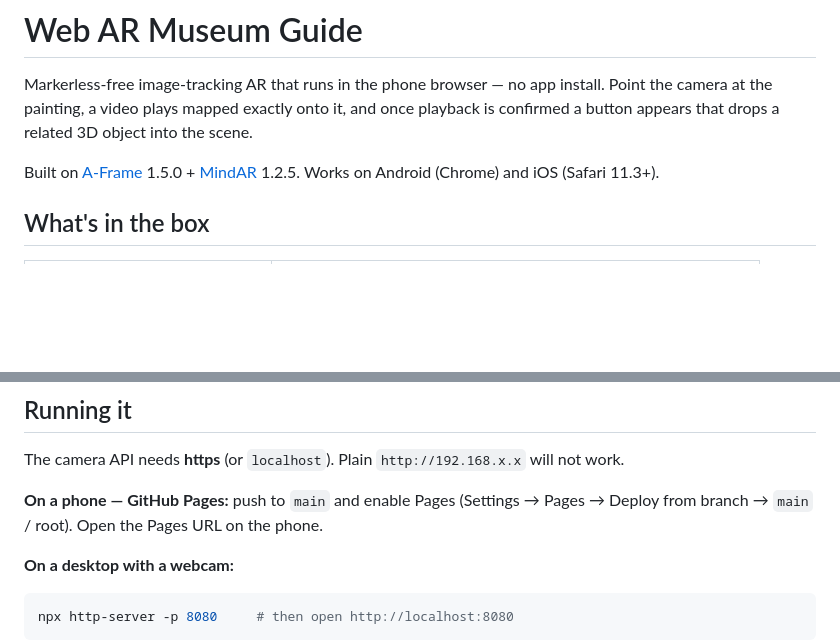
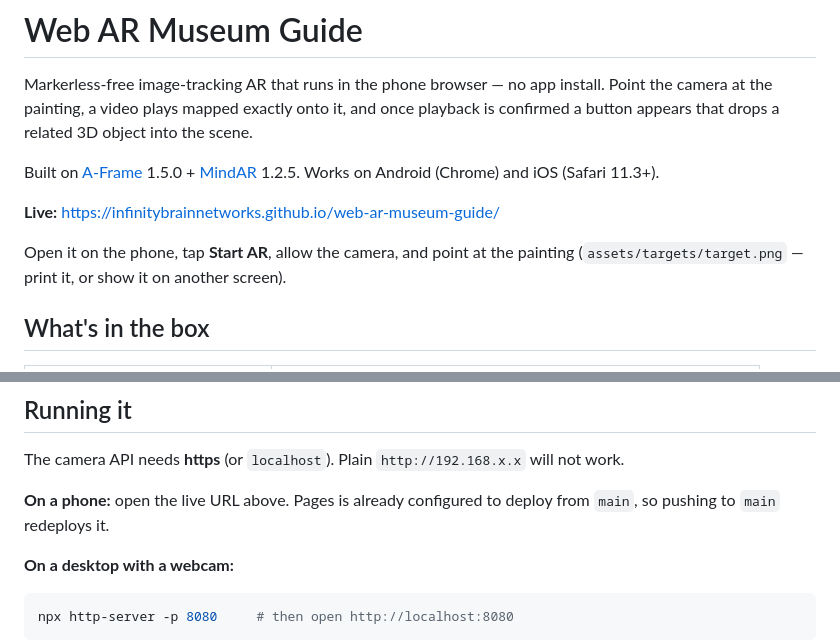
Before and after one commit to InfinityBrainNetworks/web-ar-museum-guide, a Markdown page: README.md, 2 parts joined by grey strips. GitHub-like rendering; blank space fills up the shorter version.

Commit message:
Add the live Pages URL to the README
Co-Authored-By: Claude Opus 5 <noreply@anthropic.com>

```diff
--- a/README.md
+++ b/README.md
@@ -6,6 +6,11 @@ playback is confirmed a button appears that drops a related 3D object into the s
 
 Built on [A-Frame](https://aframe.io) 1.5.0 + [MindAR](https://hiukim.github.io/mind-ar-js-doc/) 1.2.5.
 Works on Android (Chrome) and iOS (Safari 11.3+).
+
+**Live:** https://infinitybrainnetworks.github.io/web-ar-museum-guide/
+
+Open it on the phone, tap **Start AR**, allow the camera, and point at the
+painting (`assets/targets/target.png` — print it, or show it on another screen).
 
 ## What's in the box
 
@@ -26,8 +31,8 @@ Works on Android (Chrome) and iOS (Safari 11.3+).
 
 The camera API needs **https** (or `localhost`). Plain `http://192.168.x.x` will not work.
 
-**On a phone — GitHub Pages:** push to `main` and enable Pages (Settings → Pages →
-Deploy from branch → `main` / root). Open the Pages URL on the phone.
+**On a phone:** open the live URL above. Pages is already configured to deploy
+from `main`, so pushing to `main` redeploys it.
 
 **On a desktop with a webcam:**
 
```
